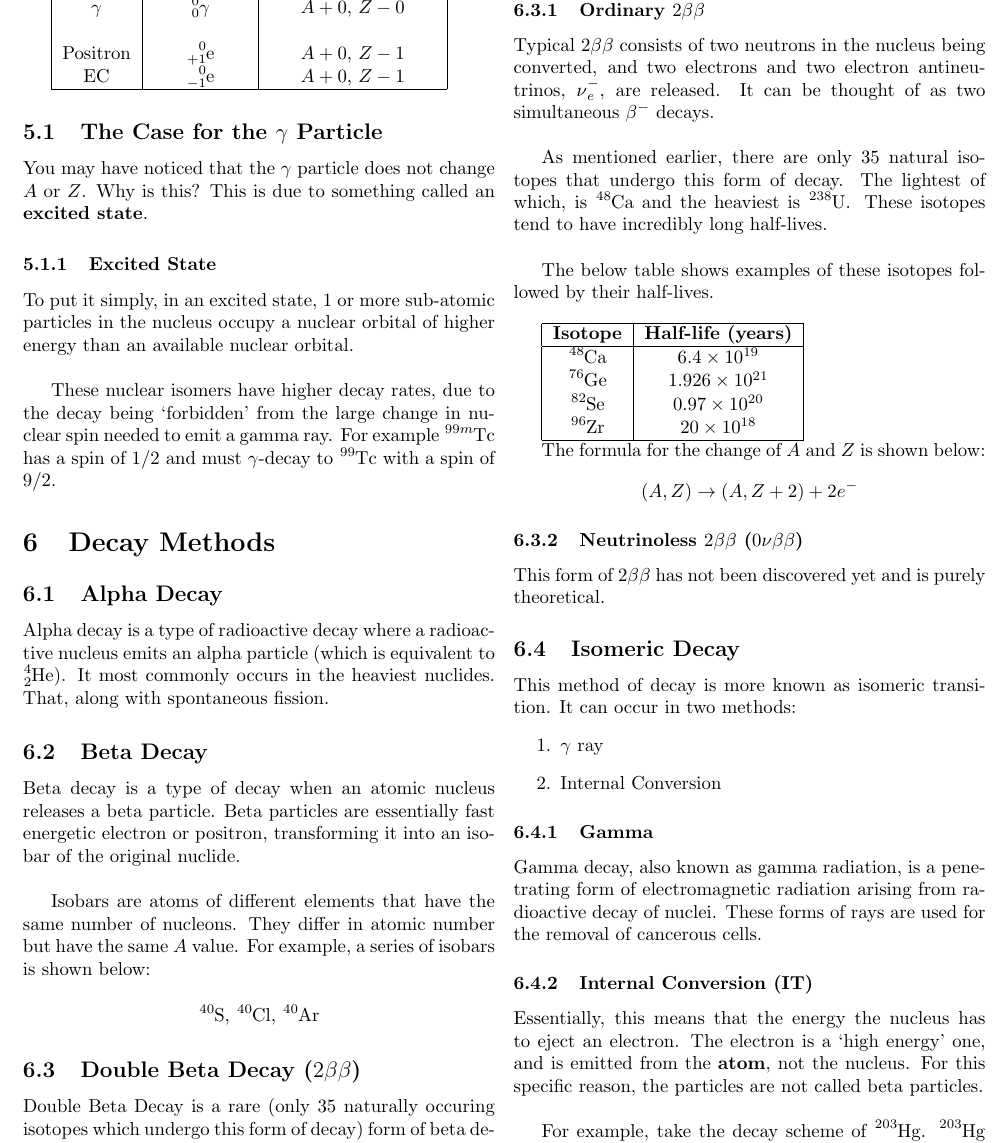
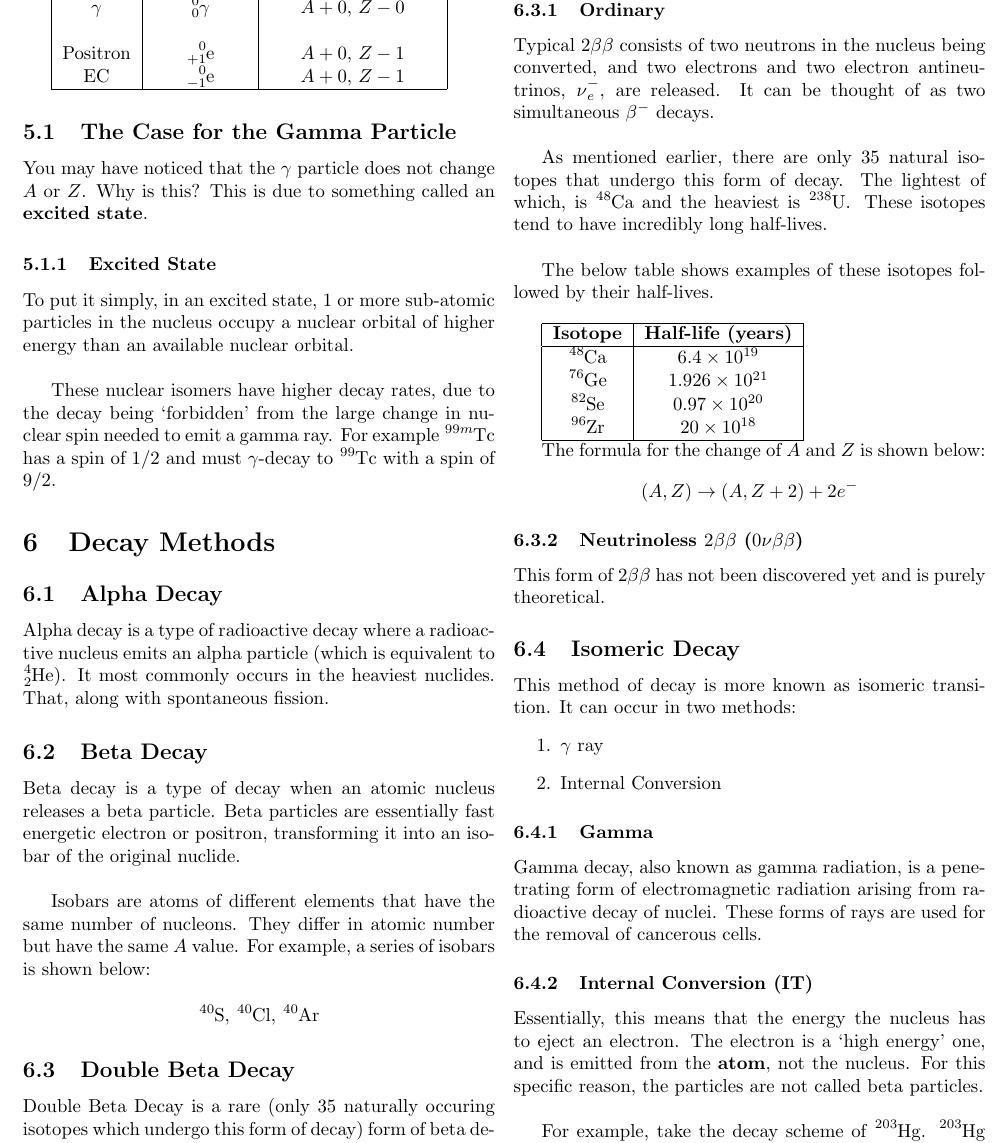
Before and after one commit to mxtlrr/NP-Notes, a LaTeX document (tex/physics.tex): part of page 4 of 9, cut so that both start at the same text. Compiled offline with pdfLaTeX.

Commit message:
fix some warnings

```diff
--- a/tex/physics.tex
+++ b/tex/physics.tex
@@ -136,7 +139,7 @@
       \hline
     \end{tabular}
 
-    \subsection{The Case for the $\gamma$ Particle}
+    \subsection{The Case for the Gamma Particle}
     You may have noticed that the $\gamma$ particle does not change $A$ or $Z$.
     Why is this? This is due to something called an \textbf{excited state}.
 
@@ -170,7 +173,7 @@
       \ce{^{40}S}\text{, }\ce{^{40}Cl}\text{, }\ce{^{40}Ar}
     \]
 
-    \subsection{Double Beta Decay ($2\beta\beta$)}
+    \subsection{Double Beta Decay}
     Double Beta Decay is a rare (only 35 naturally occuring isotopes which
     undergo this form of decay) form of beta decay, in which two neutrons
     are simultaneously transformed into protons:
@@ -181,7 +184,7 @@
 
     There are two types of double beta decay: ordinary and neutrinoless.
 
-    \subsubsection{Ordinary $2\beta\beta$}
+    \subsubsection{Ordinary}
     Typical $2\beta\beta$ consists of two neutrons in the nucleus being converted,
     and two electrons and two electron antineutrinos, $\ce{\nu^{-}_{e}}$,
     are released. It can be thought of as two simultaneous $\beta^{-}$ decays.\\
```
Also changed, not shown: tex/physics.tex (3 more changed lines).
